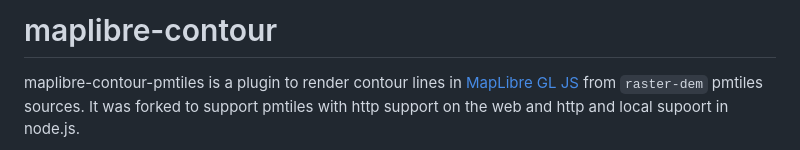
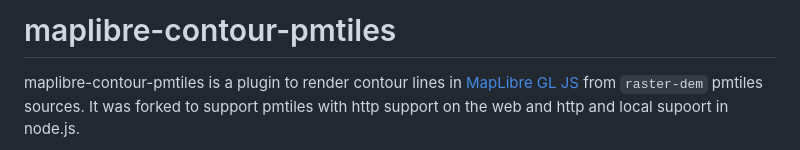
Before and after one commit to onthegomap/maplibre-contour, a Markdown page: README.md, the part around the change printed below. Rendered like a GitHub page.

```diff
--- a/README.md
+++ b/README.md
@@ -1,4 +1,4 @@
-# maplibre-contour
+# maplibre-contour-pmtiles
 
 maplibre-contour-pmtiles is a plugin to render contour lines in [MapLibre GL JS](https://github.com/maplibre/maplibre-gl-js) from `raster-dem` pmtiles sources. It was forked to support pmtiles with http support on the web and http and local supoort in node.js.
 
```
Also changed, not shown: other parts of README.md (+1 -1 lines).
